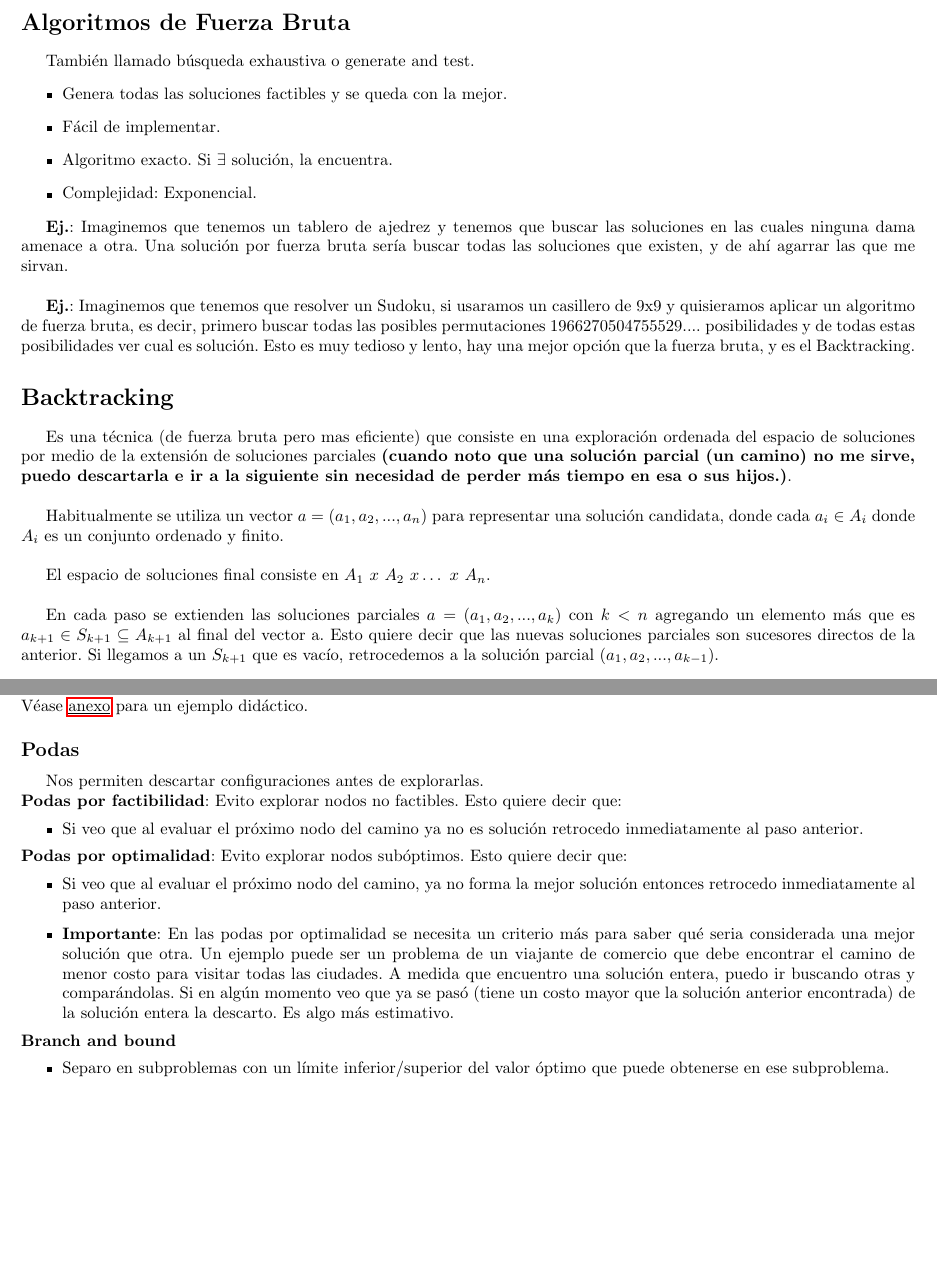
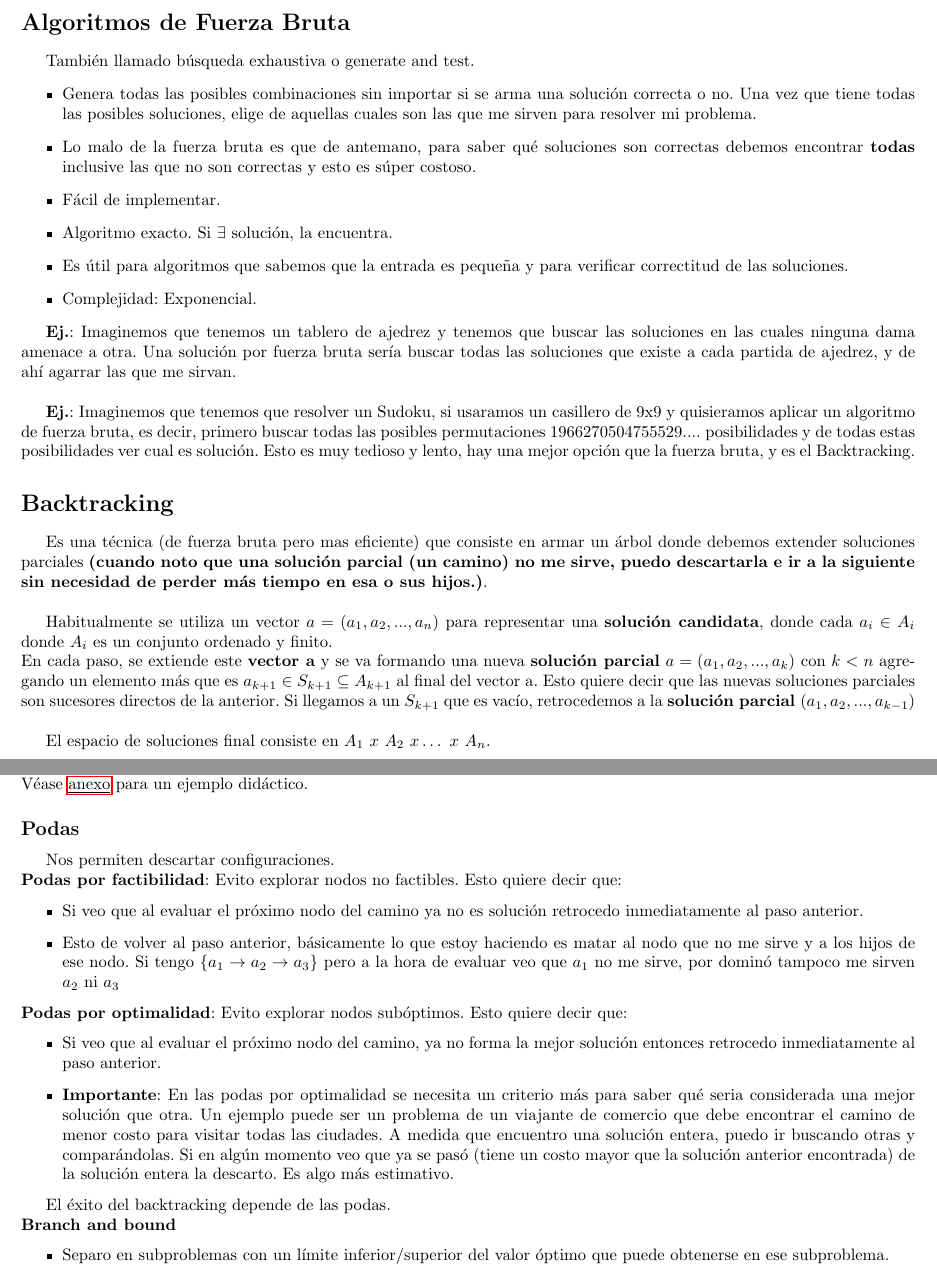
Before and after one commit to tomihq/tda, a LaTeX CV (resumen.tex): two parts of pages 3 and 5 of 13, joined at a grey line, cut so that both start at the same text, the shorter picture padded with empty space. Compiled offline with pdfLaTeX.

```diff
--- a/resumen.tex
+++ b/resumen.tex
@@ -104,23 +104,24 @@
 \section*{Algoritmos de Fuerza Bruta}
 También llamado búsqueda exhaustiva o generate and test.
 \begin{itemize}
-    \item Genera todas las soluciones factibles y se queda con la mejor.
+    \item Genera todas las posibles combinaciones sin importar si se arma una solución correcta o no. Una vez que tiene todas las posibles soluciones, elige de aquellas cuales son las que me sirven para resolver mi problema.
+    \item Lo malo de la fuerza bruta es que de antemano, para saber qué soluciones son correctas debemos encontrar \textbf{todas} inclusive las que no son correctas y esto es súper costoso.
     \item Fácil de implementar.
     \item Algoritmo exacto. Si $\exists$ solución, la encuentra.
+    \item Es útil para algoritmos que sabemos que la entrada es pequeña y para verificar correctitud de las soluciones.
     \item Complejidad: Exponencial.
 \end{itemize}
 
-\textbf{Ej.}: Imaginemos que tenemos un tablero de ajedrez y tenemos que buscar las soluciones en las cuales ninguna dama amenace a otra. Una solución por fuerza bruta sería buscar todas las soluciones que existen, y de ahí agarrar las que me sirvan. \\
+\textbf{Ej.}: Imaginemos que tenemos un tablero de ajedrez y tenemos que buscar las soluciones en las cuales ninguna dama amenace a otra. Una solución por fuerza bruta sería buscar todas las soluciones que existe a cada partida de ajedrez, y de ahí agarrar las que me sirvan. \\
 
 \textbf{Ej.}: Imaginemos que tenemos que resolver un Sudoku, si usaramos un casillero de 9x9 y quisieramos aplicar un algoritmo de fuerza bruta, es decir, primero buscar todas las posibles permutaciones 1966270504755529.... posibilidades y de todas estas posibilidades ver cual es solución. Esto es muy tedioso y lento, hay una mejor opción que la fuerza bruta, y es el Backtracking.
 \section*{Backtracking}
-Es una técnica (de fuerza bruta pero mas eficiente) que consiste en una exploración ordenada del espacio de soluciones por medio de la extensión de soluciones parciales \textbf{(cuando noto que una solución parcial (un camino) no me sirve, puedo descartarla e ir a la siguiente sin necesidad de perder más tiempo en esa o sus hijos.)}. \\
+Es una técnica (de fuerza bruta pero mas eficiente) que consiste en armar un árbol donde debemos extender soluciones parciales \textbf{(cuando noto que una solución parcial (un camino) no me sirve, puedo descartarla e ir a la siguiente sin necesidad de perder más tiempo en esa o sus hijos.)}. \\
 
-Habitualmente se utiliza un vector $ a = (a_{1}, a_{2}, ..., a_{n})$ para representar una solución candidata, donde cada $a_{i} \in A_{i}$ donde $A_{i}$ es un conjunto ordenado y finito.  \\
+Habitualmente se utiliza un vector $ a = (a_{1}, a_{2}, ..., a_{n})$ para representar una \textbf{solución candidata}, donde cada $a_{i} \in A_{i}$ donde $A_{i}$ es un conjunto ordenado y finito. \\
+En cada paso, se extiende este \textbf{vector a} y se va formando una nueva \textbf{solución parcial} $a = (a_{1}, a_{2}, ..., a_{k})$ con $k<n$  agregando un elemento más que es $a_{k+1} \in S_{k+1} \subseteq A_{k+1}$ al final del vector a. Esto quiere decir que las nuevas soluciones parciales son sucesores directos de la anterior. Si llegamos a un $S_{k+1}$ que es vacío, retrocedemos a la \textbf{solución parcial }$(a_{1}, a_{2}, ..., a_{k-1})$ \\
 
 El espacio de soluciones final consiste en $ A_{1} \ x \ A_{2} \ x \dots \ x \ A_{n} $. \\
-
-En cada paso se extienden las soluciones parciales $a = (a_{1}, a_{2}, ..., a_{k})$ con $k<n$ agregando un elemento más que es $a_{k+1} \in S_{k+1} \subseteq A_{k+1}$ al final del vector a. Esto quiere decir que las nuevas soluciones parciales son sucesores directos de la anterior. Si llegamos a un $S_{k+1}$ que es vacío, retrocedemos a la solución parcial $(a_{1}, a_{2}, ..., a_{k-1})$. \\
 
 Esto último de retroceder podemos verlo como un árbol de decisiones, los cuales si un nodo ya de por sì no me sirve, sus hijos tampoco y vuelvo al nodo anterior para seguir evaluando los demás hijos. \\
 \newpage
@@ -146,16 +147,19 @@
 Vemos que efectivamente, habiendo vuelto a la raíz, ahora sí encontramos un camino mejor que el camino del nodo de la izquierda. Por lo tanto, podemos seguir evaluando hacia abajo. \\
 Véase \hyperref[subsec:backtracking_ex]{\underline{anexo}} para un ejemplo didáctico.
 \subsection*{Podas}
-Nos permiten descartar configuraciones antes de explorarlas. \\
+Nos permiten descartar configuraciones.\\
 \textbf{Podas por factibilidad}: Evito explorar nodos no factibles. Esto quiere decir que:
 \begin{itemize}
     \item Si veo que al evaluar el próximo nodo del camino ya no es solución retrocedo inmediatamente al paso anterior.
+    \item Esto de volver al paso anterior, básicamente lo que estoy haciendo es matar al nodo que no me sirve y a los hijos de ese nodo. Si tengo $\{ a_{1} \rightarrow a_{2} \rightarrow a_{3}\}$ pero a la hora de evaluar veo que $a_{1}$ no me sirve, por dominó tampoco me sirven $a_{2}$ ni $a_{3}$
 \end{itemize}
 \textbf{Podas por optimalidad}: Evito explorar nodos subóptimos. Esto quiere decir que:
 \begin{itemize}
     \item Si veo que al evaluar el próximo nodo del camino, ya no forma la mejor solución entonces retrocedo inmediatamente al paso anterior.
     \item \textbf{Importante}: En las podas por optimalidad se necesita un criterio más para saber qué seria considerada una mejor solución que otra. Un ejemplo puede ser un problema de un viajante de comercio que debe encontrar el camino de menor costo para visitar todas las ciudades. A medida que encuentro una solución entera, puedo ir buscando otras y comparándolas. Si en algún momento veo que ya se pasó (tiene un costo mayor que la solución anterior encontrada) de la solución entera la descarto. Es algo más estimativo.
 \end{itemize}
+
+El éxito del backtracking depende de las podas. \\
 \textbf{Branch and bound}
 \begin{itemize}
     \item Separo en subproblemas con un límite inferior/superior del valor óptimo que puede obtenerse en ese subproblema.
```
Also changed, not shown: resumen.pdf, resumen.tex (4 more changed lines).
